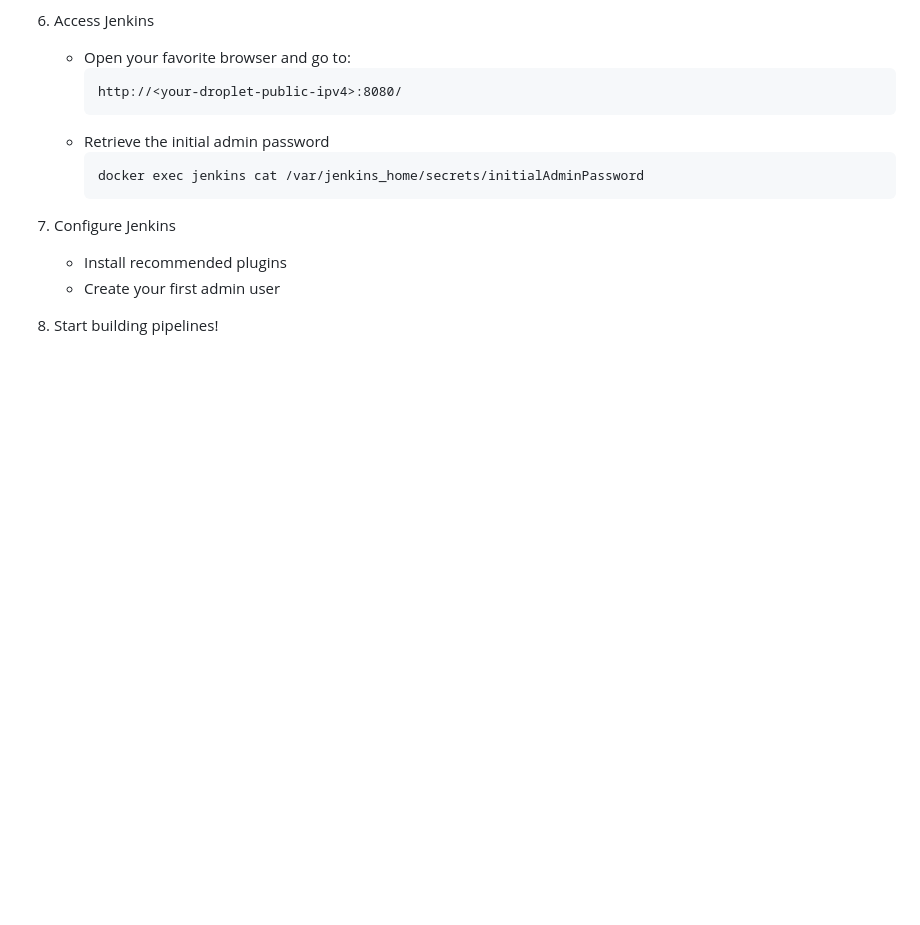
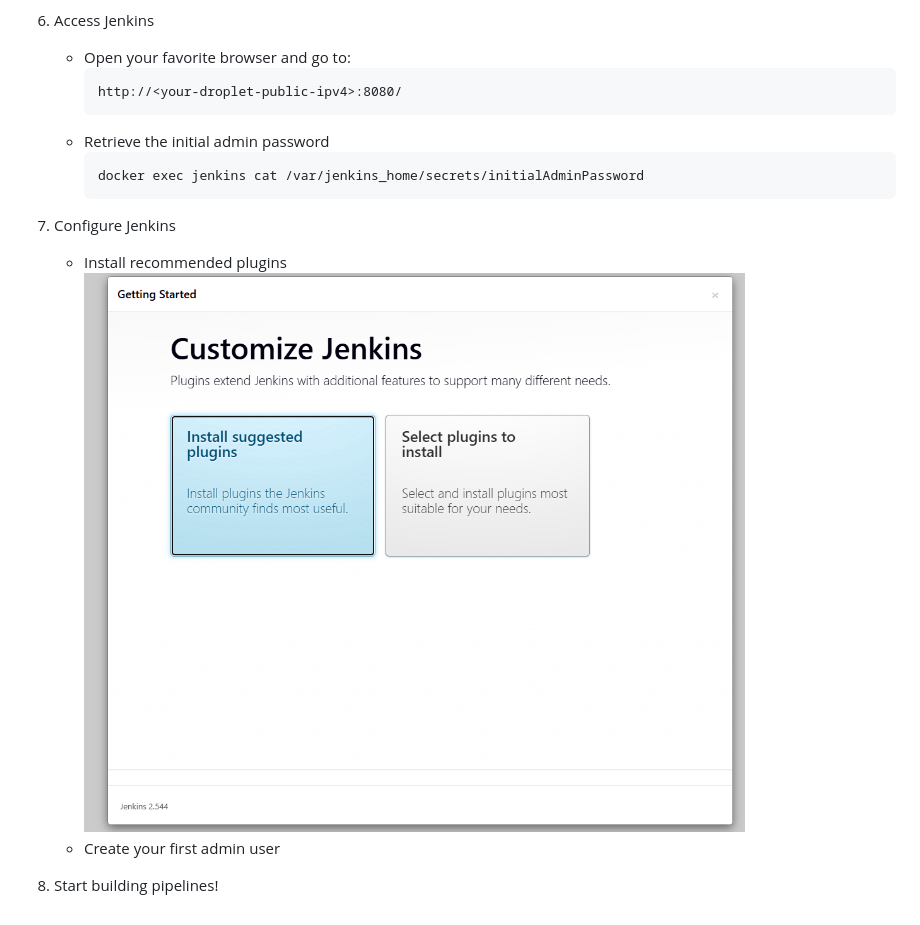
Before and after one commit to bigtony79/jenkins-08-docker-digitalocean, a Markdown page: README.md, the part around the change. Rendered like a GitHub page; pictures changed too: image.png (added); blank space fills up the shorter version.

Commit message:
Added image to Readme

```diff
--- a/README.md
+++ b/README.md
@@ -77,6 +77,7 @@ Before you being, make sure you have:
 
 7. Configure Jenkins
    - Install recommended plugins
+   ![alt text](image.png)
    - Create your first admin user
 
 8. Start building pipelines!
```
